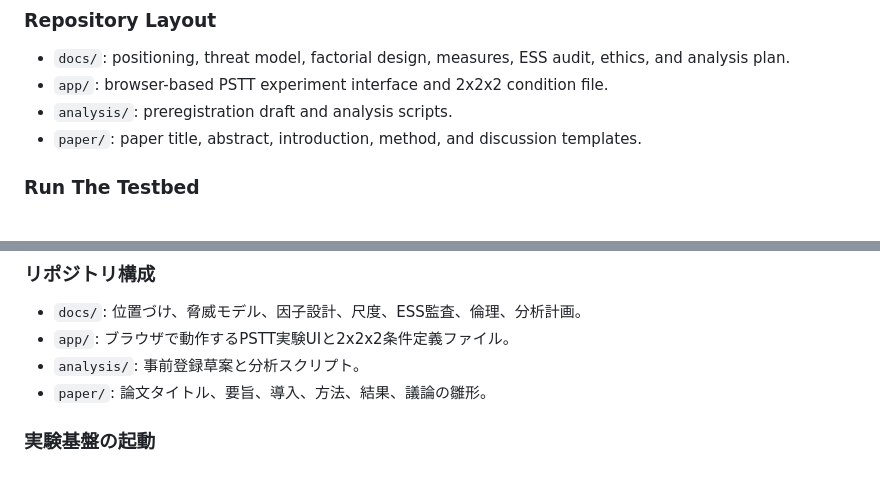
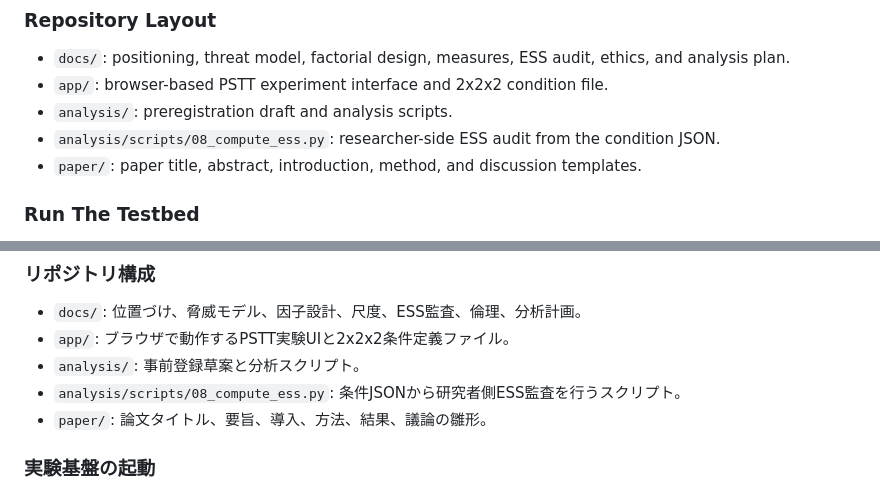
Before and after one commit to furukawa1020/1A, a Markdown page: README.md, 2 parts joined by grey strips. Rendered like a GitHub page.

Commit message:
Update README to include ESS audit script in repository layout

```diff
--- a/README.md
+++ b/README.md
@@ -13,6 +13,7 @@ The central security and privacy question is not "How accurately can we infer a
 - `docs/`: positioning, threat model, factorial design, measures, ESS audit, ethics, and analysis plan.
 - `app/`: browser-based PSTT experiment interface and 2x2x2 condition file.
 - `analysis/`: preregistration draft and analysis scripts.
+- `analysis/scripts/08_compute_ess.py`: researcher-side ESS audit from the condition JSON.
 - `paper/`: paper title, abstract, introduction, method, and discussion templates.
 
 ### Run The Testbed
@@ -66,6 +67,7 @@ This project must not claim that it can:
 - `docs/`: 位置づけ、脅威モデル、因子設計、尺度、ESS監査、倫理、分析計画。
 - `app/`: ブラウザで動作するPSTT実験UIと2x2x2条件定義ファイル。
 - `analysis/`: 事前登録草案と分析スクリプト。
+- `analysis/scripts/08_compute_ess.py`: 条件JSONから研究者側ESS監査を行うスクリプト。
 - `paper/`: 論文タイトル、要旨、導入、方法、結果、議論の雛形。
 
 ### 実験基盤の起動
```
